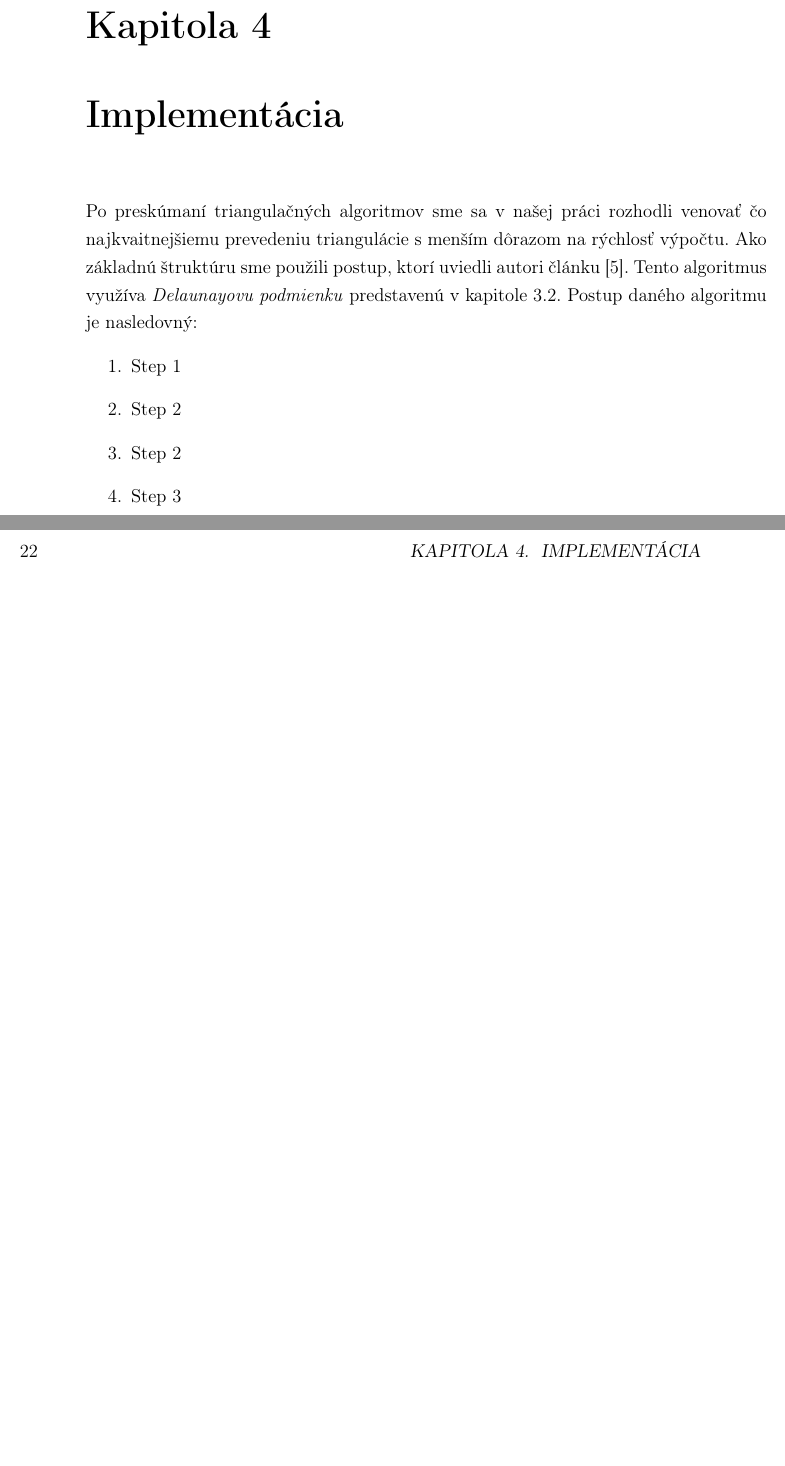
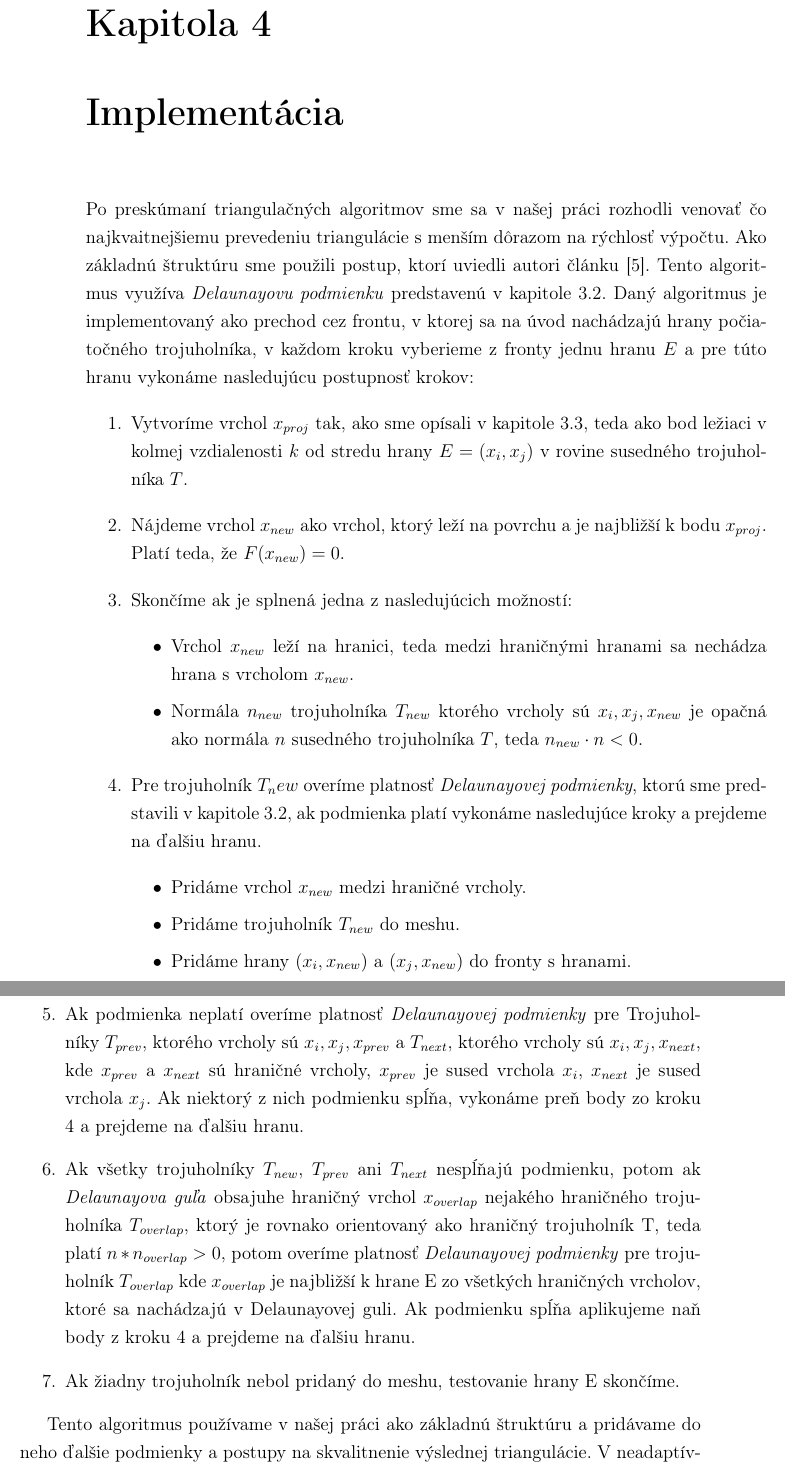
Before and after one commit to KikaSK/bakalarska-praca, a LaTeX thesis (Písanie/praca/main.tex, which reads Písanie/praca/kapitola4.tex): two parts of pages 37 and 38 of 49 before the commit and two parts of pages 37 and 38 of 51 after it, joined at a grey line, cut so that both start at the same text, the shorter picture padded with empty space. Compiled offline with pdfLaTeX.

Commit message:
Začiatok písania praktickej časti

```diff
--- a/Písanie/praca/kapitola4.tex
+++ b/Písanie/praca/kapitola4.tex
@@ -4,10 +4,52 @@ Po preskúmaní triangulačných algoritmov sme sa v našej práci rozhodli veno
 prevedeniu triangulácie s menším dôrazom na rýchlosť výpočtu. Ako základnú štruktúru sme použili
 postup, ktorí uviedli autori článku \cite{hilton1996marching}. Tento algoritmus využíva
 \textit{Delaunayovu podmienku} predstavenú v kapitole \ref{kap:delaunay_triangulation}.
-Postup daného algoritmu je nasledovný:
+Daný algoritmus je implementovaný ako prechod cez frontu, v ktorej sa na úvod nachádzajú
+hrany počiatočného trojuholníka, v každom kroku vyberieme z fronty jednu hranu $E$ a pre túto
+hranu vykonáme nasledujúcu postupnosť krokov:
 \begin{enumerate}
-    \item{Step 1}
-    \item{Step 2}
-    \item{Step 2}
-    \item{Step 3}
+    \item{Vytvoríme vrchol $x_{proj}$ tak, ako sme opísali v kapitole \ref{kap:marching_triangles}, teda
+    ako bod ležiaci v kolmej vzdialenosti $k$ od stredu hrany $E = (x_i, x_j)$ v rovine susedného
+    trojuholníka $T$.}
+    \item{Nájdeme vrchol $x_{new}$ ako vrchol, ktorý leží na povrchu a je najbližší k bodu $x_{proj}$.
+    Platí teda, že $F(x_{new}) = 0$.}
+    \item{Skončíme ak je splnená jedna z nasledujúcich možností:
+    \begin{itemize}
+        \item{Vrchol $x_{new}$ leží na hranici, teda medzi hraničnými hranami sa nechádza hrana s vrcholom
+        $x_{new}$.}
+        \item{Normála $n_{new}$ trojuholníka $T_{new}$ ktorého vrcholy sú $x_i, x_j, x_{new}$ je opačná ako
+        normála $n$ susedného trojuholníka $T$, teda $n_{new} \cdot n < 0$.}
+    \end{itemize}
+    }
+    \item{Pre trojuholník $T_new$ overíme platnosť \textit{Delaunayovej podmienky},
+    ktorú sme predstavili v kapitole \ref{kap:delaunay_triangulation}, ak podmienka platí
+    vykonáme nasledujúce kroky a prejdeme na ďalšiu hranu.
+    \begin{itemize}
+        \item{Pridáme vrchol $x_{new}$ medzi hraničné vrcholy.}
+        \item{Pridáme trojuholník $T_{new}$ do meshu.}
+        \item{Pridáme hrany $(x_i, x_{new})$ a $(x_j, x_{new})$ do fronty s hranami.}
+    \end{itemize}
+    }
+    \item{
+        Ak podmienka neplatí overíme platnosť \textit{Delaunayovej podmienky} pre Trojuholníky
+        $T_{prev}$, ktorého vrcholy sú $x_i, x_j, x_{prev}$ a $T_{next}$, ktorého vrcholy sú
+        $x_i, x_j, x_{next}$, kde $x_{prev}$ a $x_{next}$ sú hraničné vrcholy, $x_{prev}$
+        je sused vrchola $x_i$, $x_{next}$ je sused vrchola $x_j$. Ak niektorý z nich podmienku
+        spĺňa, vykonáme preň body zo kroku 4 a prejdeme na ďalšiu hranu.
+    }
+    \item{
+        Ak všetky trojuholníky $T_{new}$, $T_{prev}$ ani $T_{next}$ nespĺňajú podmienku, potom
+        ak \textit{Delaunayova guľa} obsajuhe hraničný vrchol $x_{overlap}$ nejakého hraničného
+        trojuholníka $T_{overlap}$, ktorý je rovnako orientovaný ako hraničný trojuholník T, teda
+        platí $n*n_{overlap} > 0$, potom overíme platnosť \textit{Delaunayovej podmienky} pre
+        trojuholník $T_{overlap}$ kde $x_{overlap}$ je najbližší k hrane E zo všetkých hraničných
+        vrcholov, ktoré sa nachádzajú v Delaunayovej guli. Ak podmienku spĺňa aplikujeme naň body z
+        kroku 4 a prejdeme na ďalšiu hranu.
+    }
+    \item{
+        Ak žiadny trojuholník nebol pridaný do meshu, testovanie hrany E skončíme.
+    }
 \end{enumerate}
+
+Tento algoritmus používame v našej práci ako základnú štruktúru a pridávame do neho ďalšie podmienky
+a postupy na skvalitnenie výslednej triangulácie. V neadaptívnej verzií volíme vzdialenosť $k$ ako
```
Also changed, not shown: Písanie/praca/kapitola3.tex (+2 -0 lines), Písanie/praca/images/first_problem.png (added), Písanie/praca/images/first_problem_solution.png (added), Písanie/praca/latex.tex (line endings or trailing spaces), Písanie/praca/kapitola4.tex (32 more changed lines).
